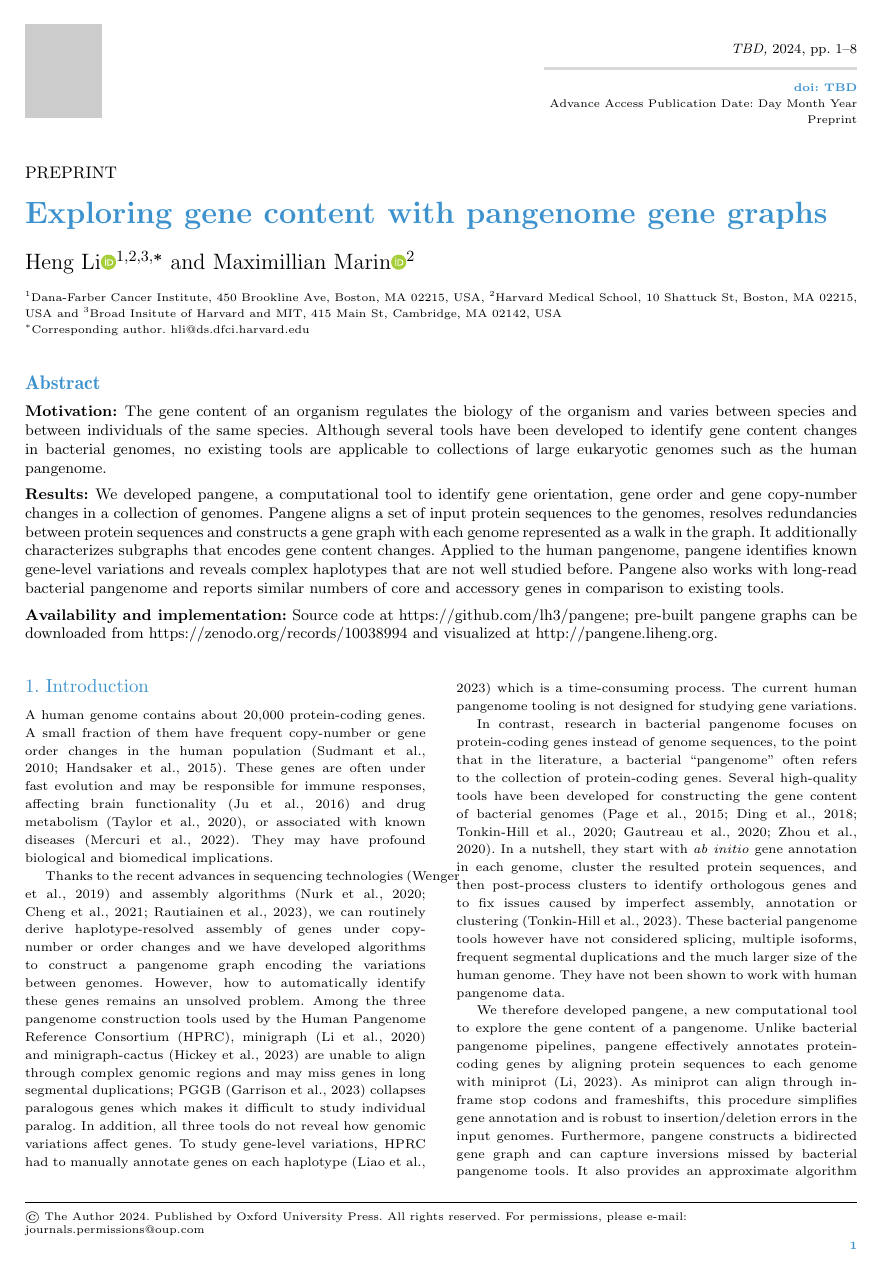
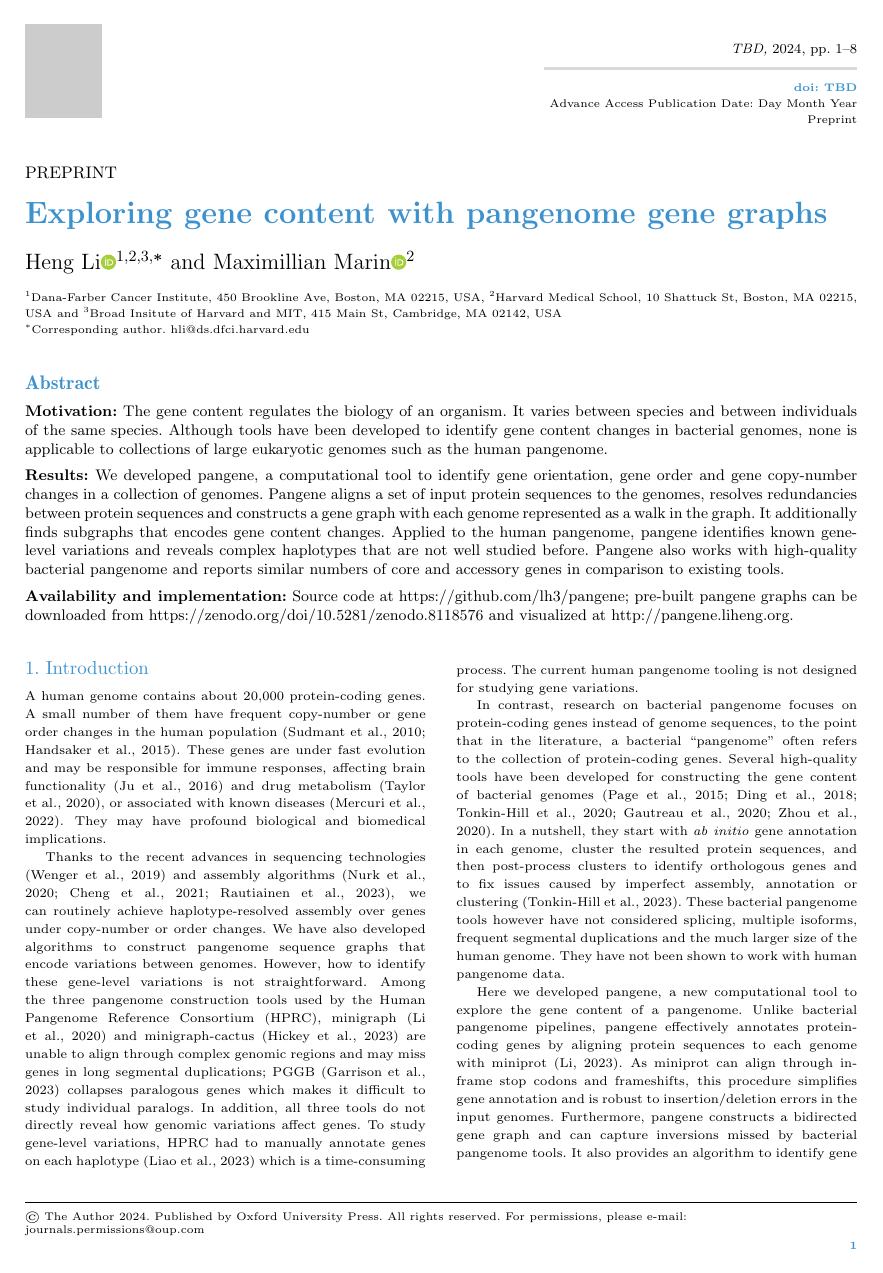
Before and after one commit to lh3/pangene, a LaTeX thesis (tex/pangene.tex): page 1 of 8. Compiled offline with pdfLaTeX.

Commit message:
language polishing (unfinished yet)

```diff
--- a/tex/pangene.tex
+++ b/tex/pangene.tex
@@ -36,24 +32,24 @@
 
 \abstract{
 \textbf{Motivation:}
-The gene content of an organism regulates the biology of the organism
-and varies between species and between individuals of the same species.
-Although several tools have been developed to identify gene content changes in bacterial genomes,
-no existing tools are applicable to collections of large eukaryotic genomes such as the human pangenome.\vspace{0.5em}\\
+The gene content regulates the biology of an organism.
+It varies between species and between individuals of the same species.
+Although tools have been developed to identify gene content changes in bacterial genomes,
+none is applicable to collections of large eukaryotic genomes such as the human pangenome.\vspace{0.5em}\\
 \textbf{Results:}
 We developed pangene, a computational tool to identify gene orientation, gene order
 and gene copy-number changes in a collection of genomes.
 Pangene aligns a set of input protein sequences to the genomes,
 resolves redundancies between protein sequences
 and constructs a gene graph with each genome represented as a walk in the graph.
-It additionally characterizes subgraphs that encodes gene content changes.
+It additionally finds subgraphs that encodes gene content changes.
 Applied to the human pangenome, pangene identifies known gene-level variations
 and reveals complex haplotypes that are not well studied before.
-Pangene also works with long-read bacterial pangenome and reports similar numbers of core and accessory genes
+Pangene also works with high-quality bacterial pangenome and reports similar numbers of core and accessory genes
 in comparison to existing tools.\vspace{0.5em}\\
 \textbf{Availability and implementation:}
 Source code at \href{https://github.com/lh3/pangene}{https://github.com/lh3/pangene};
-pre-built pangene graphs can be downloaded from \href{https://zenodo.org/records/10038994}{https://zenodo.org/records/10038994}
+pre-built pangene graphs can be downloaded from \href{https://zenodo.org/doi/10.5281/zenodo.8118576}{https://zenodo.org/doi/10.5281/zenodo.8118576}
 and visualized at \href{http://pangene.liheng.org}{http://pangene.liheng.org}.
 }
 
@@ -62,27 +58,27 @@ and visualized at \href{http://pangene.liheng.org}{http://pangene.liheng.org}.
 \section{Introduction}
 
 A human genome contains about 20,000 protein-coding genes.
-A small fraction of them have frequent copy-number or gene order changes in the human population~\citep{Sudmant:2010aa,Handsaker:2015ur}.
-These genes are often under fast evolution
+A small number of them have frequent copy-number or gene order changes in the human population~\citep{Sudmant:2010aa,Handsaker:2015ur}.
+These genes are under fast evolution
 and may be responsible for immune responses,
 affecting brain functionality~\citep{Ju:2016aa} and drug metabolism~\citep{Taylor:2020aa},
 or associated with known diseases~\citep{Mercuri:2022aa}.
 They may have profound biological and biomedical implications.
 
-Thanks to the recent advances in sequencing technologies~\citep{Wenger_2019} and assembly algorithms~\citep{Nurk:2020we,Cheng:2021aa,Rautiainen:2023aa},
-we can routinely derive haplotype-resolved assembly of genes under copy-number or order changes
-and we have developed algorithms to construct a pangenome graph encoding the variations between genomes.
-However, how to automatically identify these genes remains an unsolved problem.
+Thanks to the recent advances in sequencing technologies \citep{Wenger_2019} and assembly algorithms~\citep{Nurk:2020we,Cheng:2021aa,Rautiainen:2023aa},
+we can routinely achieve haplotype-resolved assembly over genes under copy-number or order changes.
+We have also developed algorithms to construct pangenome sequence graphs that encode variations between genomes.
+However, how to identify these gene-level variations is not straightforward.
 Among the three pangenome construction tools used by the Human Pangenome Reference Consortium (HPRC),
 minigraph~\citep{Li:2020aa} and minigraph-cactus~\citep{Hickey:2023aa} are
 unable to align through complex genomic regions and may miss genes in long segmental duplications;
-PGGB~\citep{Garrison2023.04.05.535718} collapses paralogous genes which makes it difficult to study individual paralog.
-In addition, all three tools do not reveal how genomic variations affect genes.
+PGGB~\citep{Garrison2023.04.05.535718} collapses paralogous genes which makes it difficult to study individual paralogs.
+In addition, all three tools do not directly reveal how genomic variations affect genes.
 To study gene-level variations, HPRC
 had to manually annotate genes on each haplotype~\citep{Liao:2023aa} which is a time-consuming process.
 The current human pangenome tooling is not designed for studying gene variations.
 
-In contrast, research in bacterial pangenome
+In contrast, research on bacterial pangenome
 focuses on protein-coding genes instead of genome sequences, to the point that
 in the literature, a bacterial ``pangenome'' often refers to the collection of protein-coding genes.
 Several high-quality tools have been developed for constructing the gene content of bacterial genomes~\citep{Page:2015aa,Ding:2018aa,Tonkin-Hill:2020aa,Gautreau:2020aa,Zhou:2020aa}.
@@ -94,12 +90,12 @@ These bacterial pangenome tools however have not considered splicing,
 multiple isoforms, frequent segmental duplications and the much larger size of the human genome.
 They have not been shown to work with human pangenome data.
 
-We therefore developed pangene, a new computational tool to explore the gene content of a pangenome.
+Here we developed pangene, a new computational tool to explore the gene content of a pangenome.
 Unlike bacterial pangenome pipelines, pangene effectively annotates protein-coding genes
 by aligning protein sequences to each genome with miniprot~\citep{Li:2023ac}.
 As miniprot can align through in-frame stop codons and frameshifts,
 this procedure simplifies gene annotation and is robust to insertion/deletion errors in the input genomes.
 Furthermore, pangene constructs a bidirected gene graph and can capture inversions
 missed by bacterial pangenome tools.
-It also provides an approximate algorithm to directly
+It also provides an algorithm to
 identify gene copy-number or gene order variations.
```
Also changed, not shown: tex/pangene.tex (65 more changed lines).
